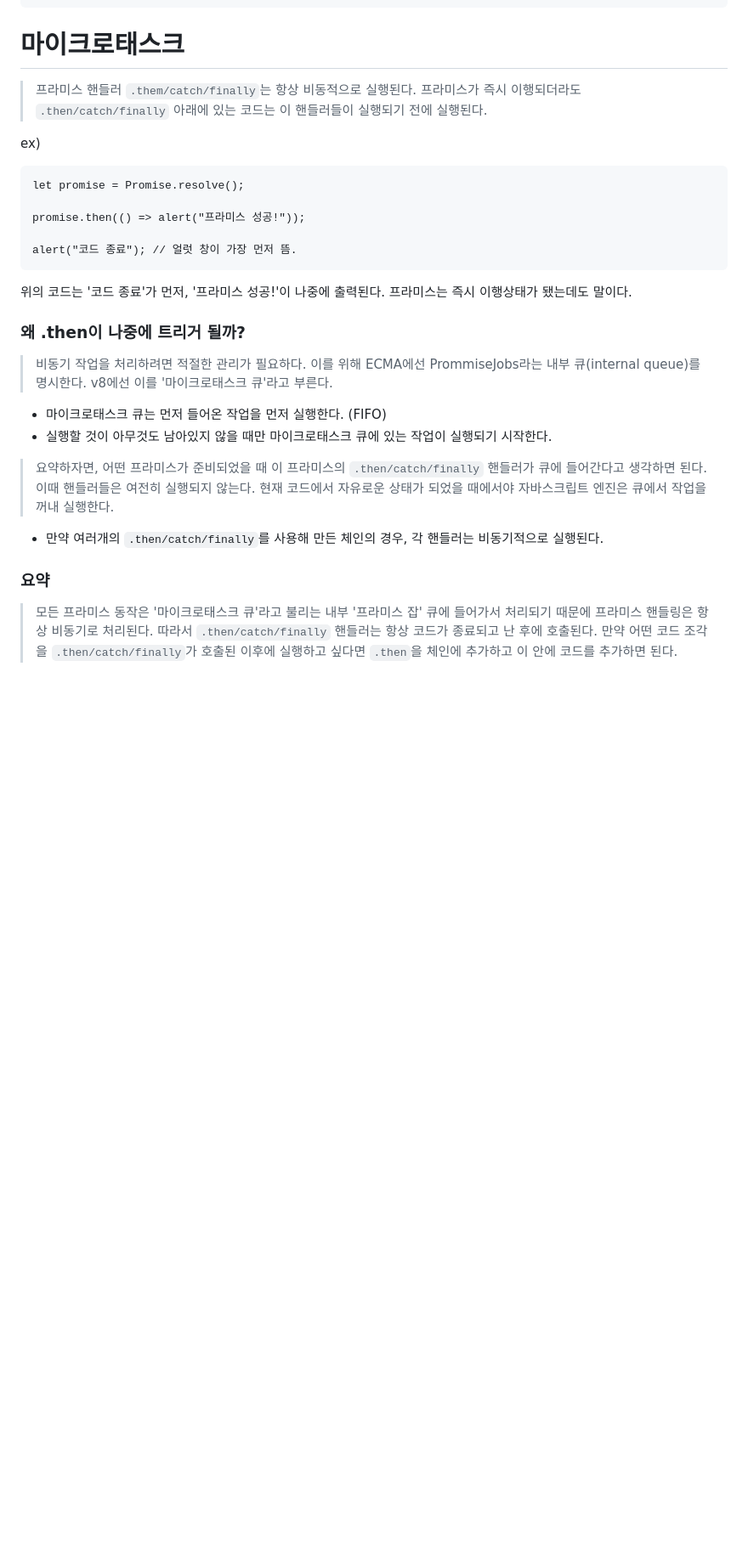
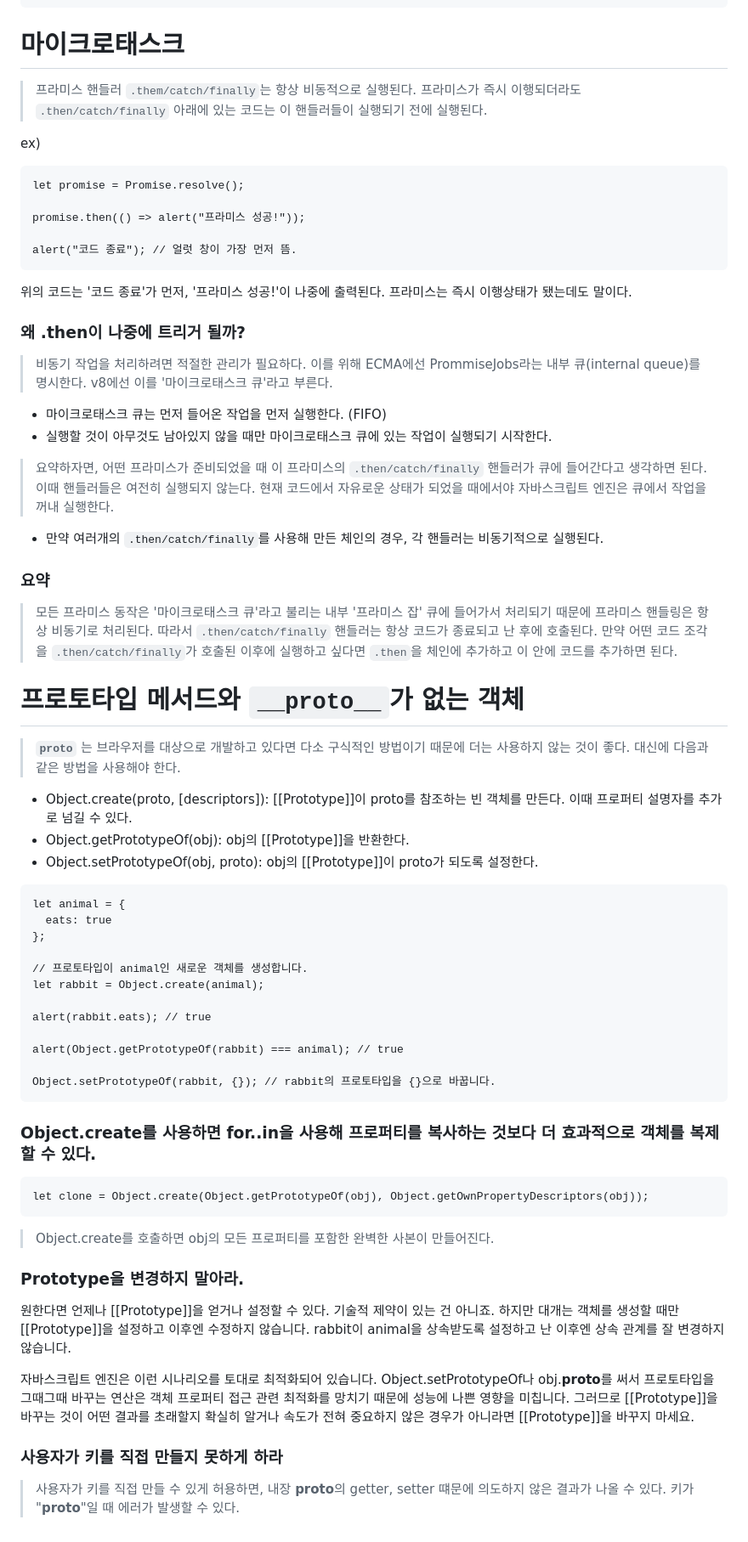
Before and after one commit to in-ch/modern-javascript, a Markdown page: README.md, the part around the change. Shown at 85% size. Drawn GitHub-style; blank space fills up the shorter version.

Commit message:
feat: 프로토타입 메서드와 __proto__가 없는 객체

````diff
--- a/README.md
+++ b/README.md
@@ -735,10 +735,12 @@ new Function('a , b', 'return a + b'); // 쉼표와 공백으로 구분
 ```
 
 # 마이크로태스크
+
 > 프라미스 핸들러 <code>.them/catch/finally</code>는 항상 비동적으로 실행된다.
-  프라미스가 즉시 이행되더라도 <code>.then/catch/finally</code> 아래에 있는 코드는 이 핸들러들이 실행되기 전에 실행된다.
+> 프라미스가 즉시 이행되더라도 <code>.then/catch/finally</code> 아래에 있는 코드는 이 핸들러들이 실행되기 전에 실행된다.
 
 ex)
+
 ```
 let promise = Promise.resolve();
 
@@ -746,10 +748,13 @@ promise.then(() => alert("프라미스 성공!"));
 
 alert("코드 종료"); // 얼럿 창이 가장 먼저 뜸.
 ```
+
 위의 코드는 '코드 종료'가 먼저, '프라미스 성공!'이 나중에 출력된다. 프라미스는 즉시 이행상태가 됐는데도 말이다.
 
 ### 왜 .then이 나중에 트리거 될까?
+
 > 비동기 작업을 처리하려면 적절한 관리가 필요하다. 이를 위해 ECMA에선 PrommiseJobs라는 내부 큐(internal queue)를 명시한다. v8에선 이를 '마이크로태스크 큐'라고 부른다.
+
 - 마이크로태스크 큐는 먼저 들어온 작업을 먼저 실행한다. (FIFO)
 - 실행할 것이 아무것도 남아있지 않을 때만 마이크로태스크 큐에 있는 작업이 실행되기 시작한다.
 
@@ -758,4 +763,46 @@ alert("코드 종료"); // 얼럿 창이 가장 먼저 뜸.
 - 만약 여러개의 <code>.then/catch/finally</code>를 사용해 만든 체인의 경우, 각 핸들러는 비동기적으로 실행된다.
 
 ### 요약
+
 > 모든 프라미스 동작은 '마이크로태스크 큐'라고 불리는 내부 '프라미스 잡' 큐에 들어가서 처리되기 때문에 프라미스 핸들링은 항상 비동기로 처리된다. 따라서 <code>.then/catch/finally</code> 핸들러는 항상 코드가 종료되고 난 후에 호출된다. 만약 어떤 코드 조각을 <code>.then/catch/finally</code>가 호출된 이후에 실행하고 싶다면 <code>.then</code>을 체인에 추가하고 이 안에 코드를 추가하면 된다.
+
+# 프로토타입 메서드와 <code>\_\_proto\_\_</code>가 없는 객체
+
+> <code>**proto**</code> 는 브라우저를 대상으로 개발하고 있다면 다소 구식적인 방법이기 때문에 더는 사용하지 않는 것이 좋다. 대신에 다음과 같은 방법을 사용해야 한다.
+
+- Object.create(proto, [descriptors]): [[Prototype]]이 proto를 참조하는 빈 객체를 만든다. 이때 프로퍼티 설명자를 추가로 넘길 수 있다.
+- Object.getPrototypeOf(obj): obj의 [[Prototype]]을 반환한다.
+- Object.setPrototypeOf(obj, proto): obj의 [[Prototype]]이 proto가 되도록 설정한다.
+
+```
+let animal = {
+  eats: true
+};
+
+// 프로토타입이 animal인 새로운 객체를 생성합니다.
+let rabbit = Object.create(animal);
+
+alert(rabbit.eats); // true
+
+alert(Object.getPrototypeOf(rabbit) === animal); // true
+
+Object.setPrototypeOf(rabbit, {}); // rabbit의 프로토타입을 {}으로 바꿉니다.
+```
+
+### Object.create를 사용하면 for..in을 사용해 프로퍼티를 복사하는 것보다 더 효과적으로 객체를 복제할 수 있다.
+
+```
+let clone = Object.create(Object.getPrototypeOf(obj), Object.getOwnPropertyDescriptors(obj));
+```
+
+> Object.create를 호출하면 obj의 모든 프로퍼티를 포함한 완벽한 사본이 만들어진다.
+
+### Prototype을 변경하지 말아라.
+
+원한다면 언제나 [[Prototype]]을 얻거나 설정할 수 있다. 기술적 제약이 있는 건 아니죠. 하지만 대개는 객체를 생성할 때만 [[Prototype]]을 설정하고 이후엔 수정하지 않습니다. rabbit이 animal을 상속받도록 설정하고 난 이후엔 상속 관계를 잘 변경하지 않습니다.
+
+자바스크립트 엔진은 이런 시나리오를 토대로 최적화되어 있습니다. Object.setPrototypeOf나 obj.**proto**를 써서 프로토타입을 그때그때 바꾸는 연산은 객체 프로퍼티 접근 관련 최적화를 망치기 때문에 성능에 나쁜 영향을 미칩니다. 그러므로 [[Prototype]]을 바꾸는 것이 어떤 결과를 초래할지 확실히 알거나 속도가 전혀 중요하지 않은 경우가 아니라면 [[Prototype]]을 바꾸지 마세요.
+
+### 사용자가 키를 직접 만들지 못하게 하라
+
+> 사용자가 키를 직접 만들 수 있게 허용하면, 내장 **proto**의 getter, setter 떄문에 의도하지 않은 결과가 나올 수 있다. 키가 "**proto**"일 때 에러가 발생할 수 있다.
````
